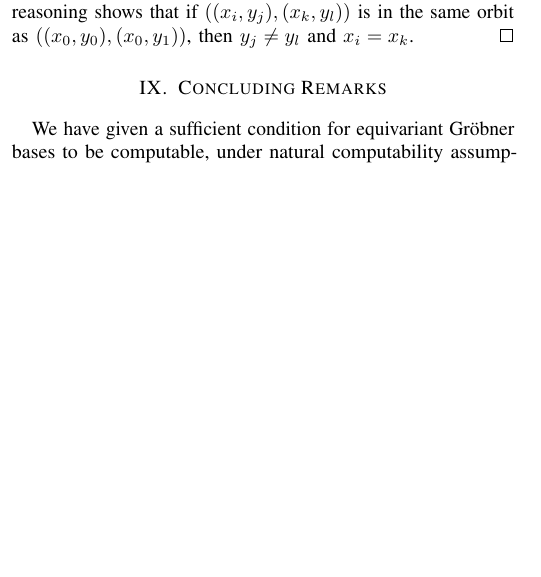
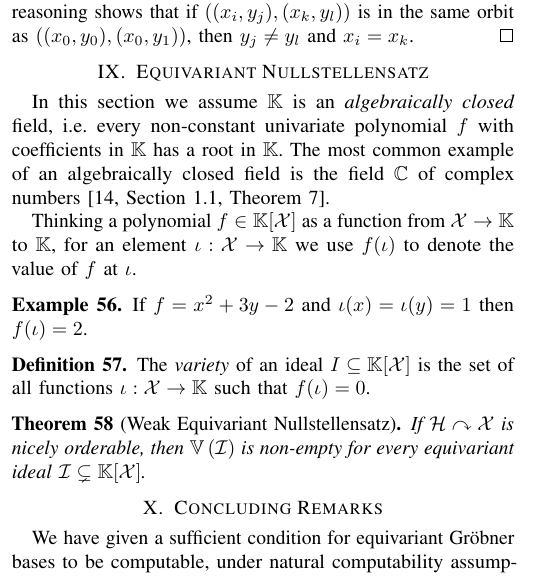
Before and after one commit to AliaumeL/AtomicHilbert, a LaTeX paper (atomic.ieee.tex, which reads lib/maths.tex, src/nullstellensatz.tex): part of one column of page 15 of 17, cut so that both start at the same text, the shorter picture padded with empty space. Compiled offline with pdfLaTeX; a missing font is replaced by an installed copy or a similar font; a LaTeX package or settings file that is missing is left out.

Commit message:
adding Nullstellensatz

```diff
--- a/lib/maths.tex
+++ b/lib/maths.tex
@@ -74,7 +74,7 @@
 \newcommand{\Y}{\mathcal{Y}}
 \newcommand{\V}{\mathcal{V}}
 \newcommand{\T}{\mathcal{T}}
-
+\newcommand{\complex}{\mathbb{C}}
 
 \newcommand{\ftwo}{\mathbb{F}_2}
 
@@ -90,6 +90,7 @@
 \newcommand{\mon}[2][]{\mathop{\kl[\mon]{\mathsf{Mon}_{#1}}}(#2)}
 \knowledge{\mon}{notion}
 \NewDocumentCommand{\monelt}{ O{m} }{\mathfrak{#1}}
+\newcommand{\zeros}[1]{\mathbb{V}\left(#1\right)}
 
 %
 % orders on polynomials and monomials
--- /dev/null
+++ b/src/nullstellensatz.tex
@@ -0,0 +1,26 @@
+% LTeX: language=en
+%!TEX root = ../atomic.ieee.tex
+%
+\section{Equivariant Nullstellensatz}
+%
+In this section we assume $\K$ is an \intro{algebraically closed} field,
+i.e.\ every non-constant univariate polynomial $f$ with coefficients in $\K$ has a root in $\K$.
+The most common example of an algebraically closed field is the field $\C$ of complex numbers
+\cite[Section 1.1, Theorem 7]{CLO15}.
+
+Thinking a polynomial $f\in\poly{\K}{\Indets}$ as a function from $\Indets \to \K$ to $\K$,
+for an element $\iota : \Indets \to \K$ we use $f(\iota)$ to denote the value of $f$ at $\iota$.
+%
+\begin{example}\label{ex:inst}
+    If $f = x^2 + 3y - 2$ and $\iota(x) = \iota(y) = 1$ then $f(\iota) = 2$.
+\end{example}
+%
+\begin{definition}\label{def:variety}
+    The \intro{variety} of an ideal $I\subseteq\poly{\K}{\Indets}$ is the set of all functions $\iota : \Indets \to \K$ such that $f(\iota) = 0$.
+\end{definition}
+%
+\begin{theorem}[Weak Equivariant Nullstellensatz]\label{thm:weak null}
+    If $\calH\actson\Indets$ is \kl{nicely orderable},
+    then $\zeros{\idl}$ is non-empty for every equivariant ideal $\idl \subsetneq \poly{\K}{\X}$.
+\end{theorem}
+%
```
Also changed, not shown: atomic.ieee.tex (+1 -0 lines), atomic.md (+1 -0 lines), src/examples.tex (+1 -1 lines), src/intro.tex (+1 -1 lines).
